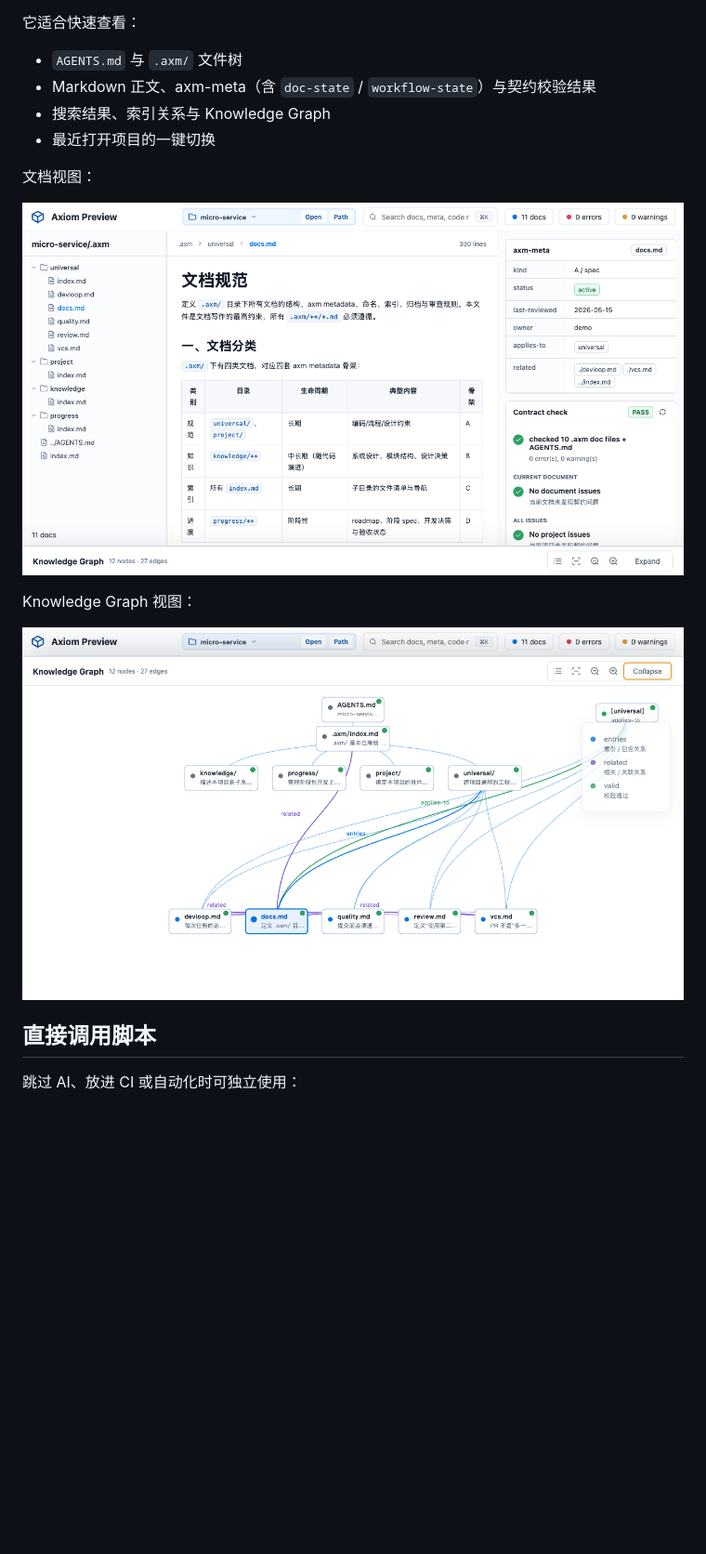
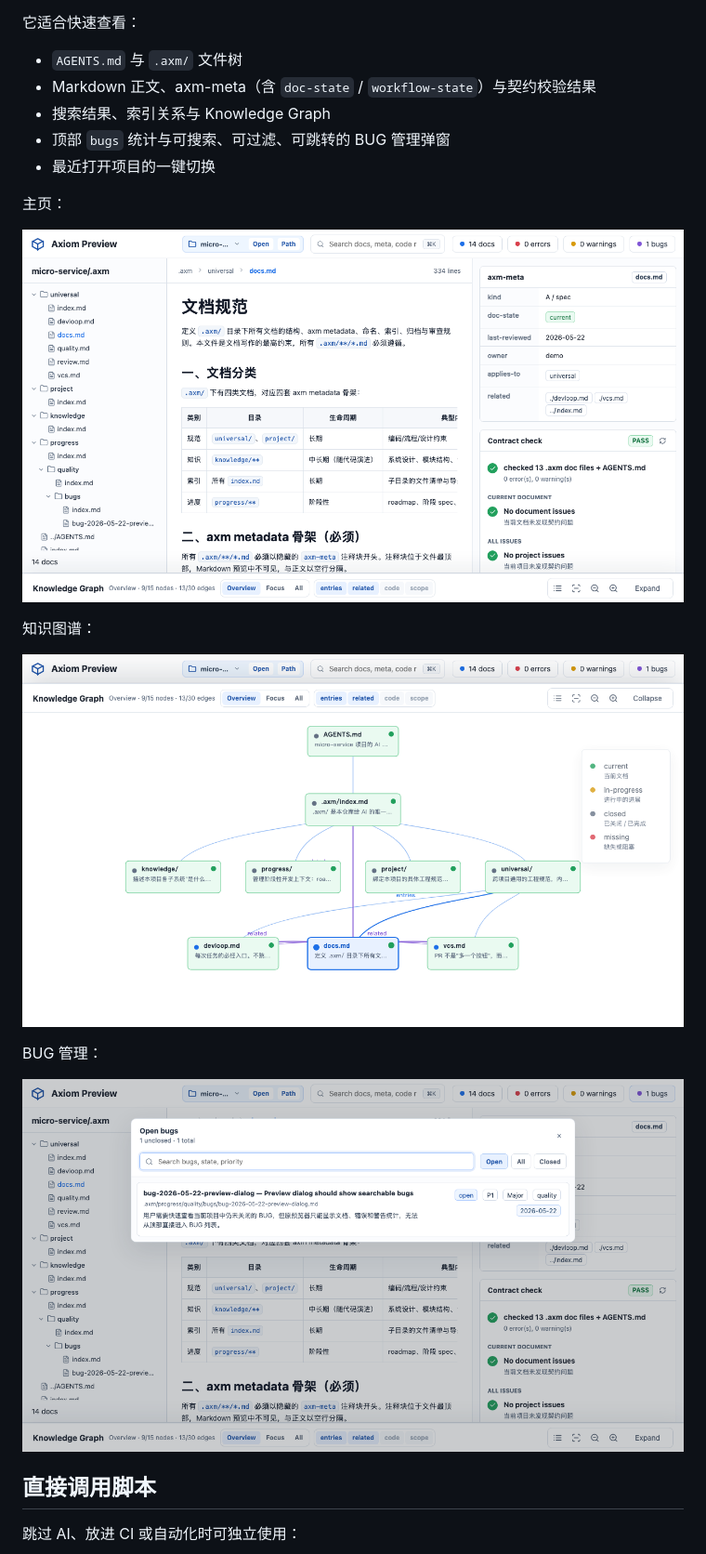
Before and after one commit to castle-x/axiom, a Markdown page: README.md, the part around the change. Shown: that part at 93% size. GitHub-like rendering; pictures changed too: docs/assets/axiom-preview-bugs.png (added), docs/assets/axiom-preview-graph.png, docs/assets/axiom-preview.png; blank space fills up the shorter version.

Commit message:
Update preview screenshots in README

```diff
--- a/README.md
+++ b/README.md
@@ -92,15 +92,20 @@ AI 会按 5 阶段 SOP 执行（详见 `SKILL.md`）：
 - `AGENTS.md` 与 `.axm/` 文件树
 - Markdown 正文、axm-meta（含 `doc-state` / `workflow-state`）与契约校验结果
 - 搜索结果、索引关系与 Knowledge Graph
+- 顶部 `bugs` 统计与可搜索、可过滤、可跳转的 BUG 管理弹窗
 - 最近打开项目的一键切换
 
-文档视图：
+主页：
 
 ![axiom_preview 只读预览器界面](docs/assets/axiom-preview.png)
 
-Knowledge Graph 视图：
+知识图谱：
 
 ![axiom_preview Knowledge Graph 视图](docs/assets/axiom-preview-graph.png)
+
+BUG 管理：
+
+![axiom_preview BUG 管理弹窗](docs/assets/axiom-preview-bugs.png)
 
 ## 直接调用脚本
 
```
